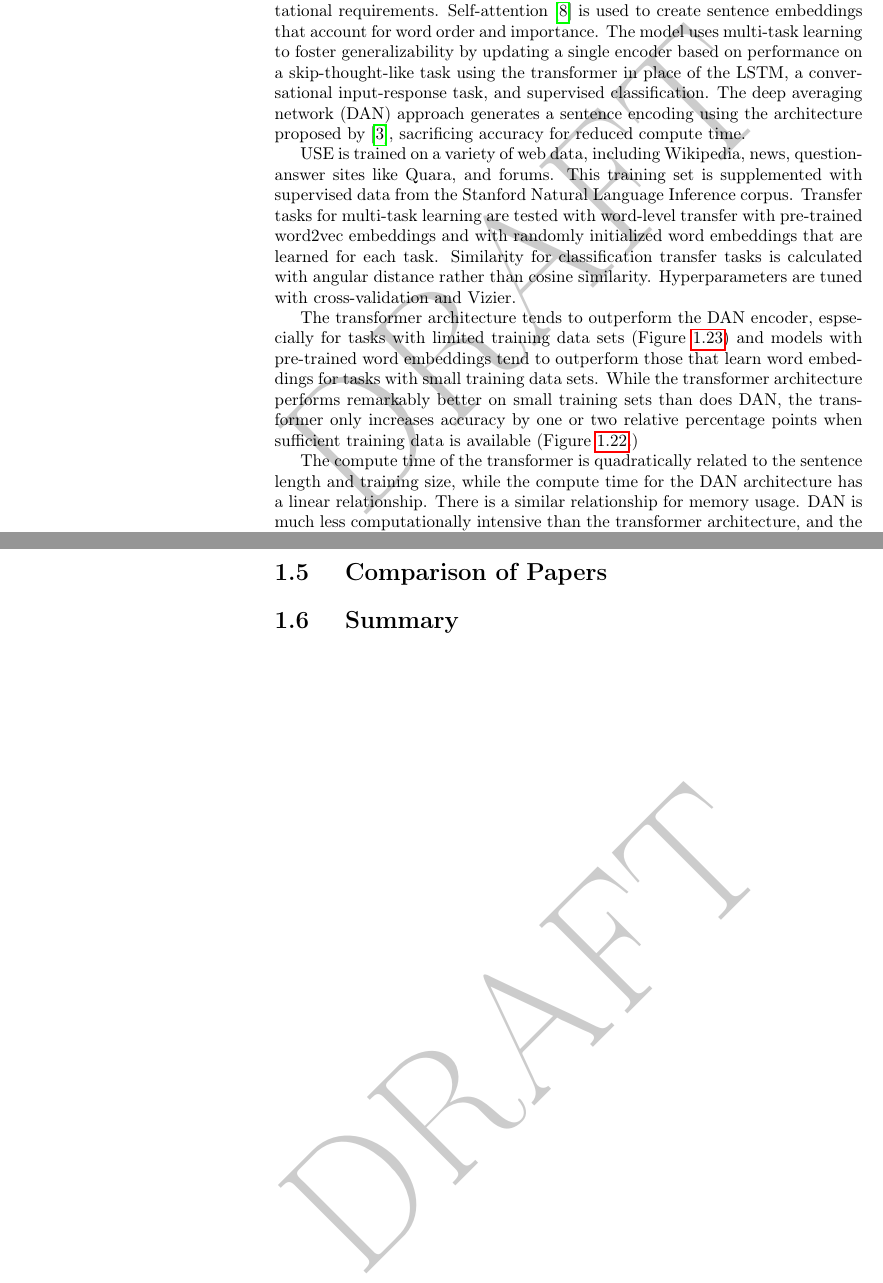
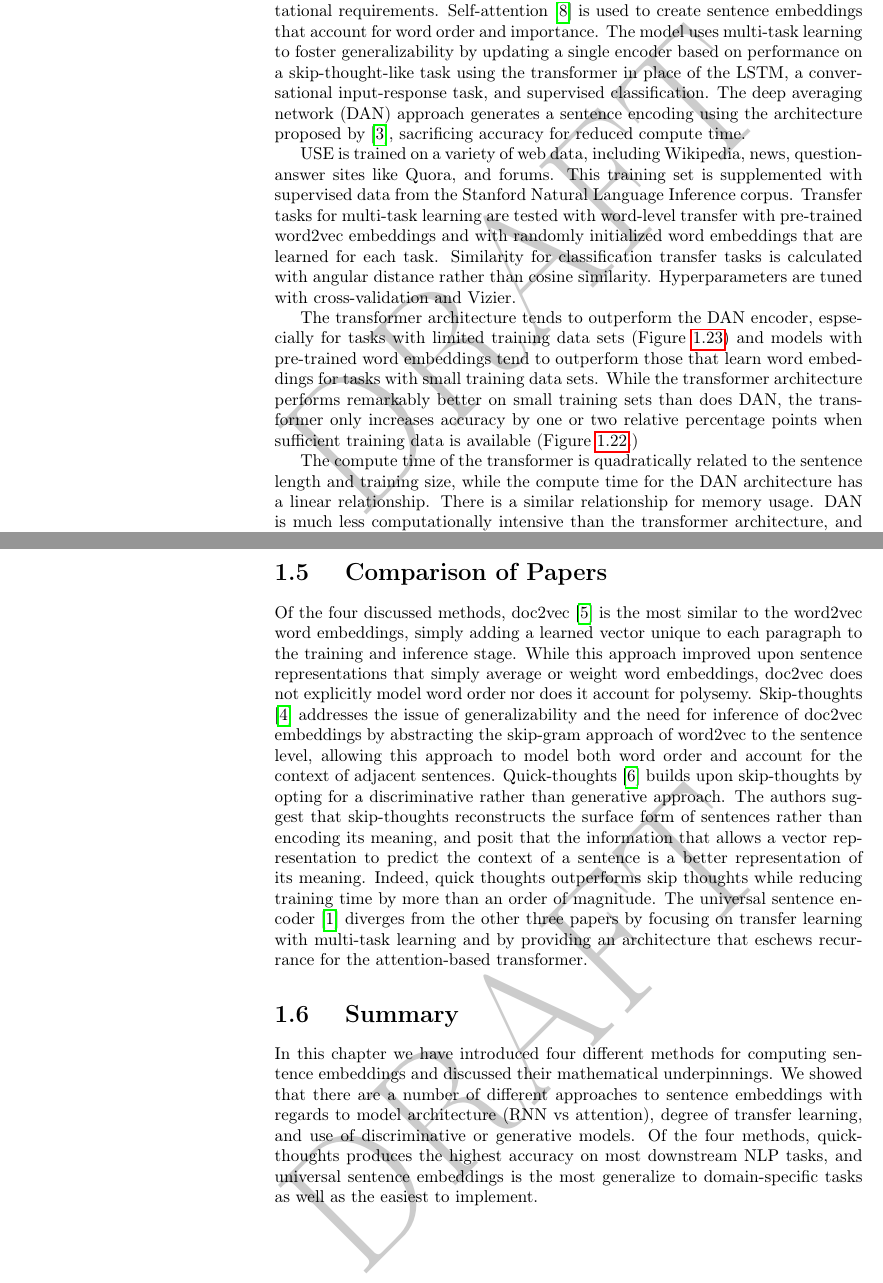
Before and after one commit to JohnMBrandt/advanced-nlp, a LaTeX thesis (anlp.tex, which reads sample.tex): two parts of pages 20 and 22 of 23, joined at a grey line, cut so that both start at the same text. Compiled offline with pdfLaTeX.

Commit message:
Add summary and comparison of papers

```diff
--- a/sample.tex
+++ b/sample.tex
@@ -307,11 +307,11 @@ Due to the scarcity of training data, many NLP tasks rely on transfer learning b
 
 The transformer-based architecture has high accuracy but greater computational requirements. Self-attention \cite{attention} is used to create sentence embeddings that account for word order and importance. The model uses multi-task learning to foster generalizability by updating a single encoder based on performance on a skip-thought-like task using the transformer in place of the LSTM, a conversational input-response task, and supervised classification. The deep averaging network (DAN) approach generates a sentence encoding using the architecture proposed by \cite{dan}, sacrificing accuracy for reduced compute time.
 
-USE is trained on a variety of web data, including Wikipedia, news, question-answer sites like Quara, and forums. This training set is supplemented with supervised data from the Stanford Natural Language Inference corpus. Transfer tasks for multi-task learning are tested with word-level transfer with pre-trained word2vec embeddings and with randomly initialized word embeddings that are learned for each task. Similarity for classification transfer tasks is calculated with angular distance rather than cosine similarity. Hyperparameters are tuned with cross-validation and Vizier.
+USE is trained on a variety of web data, including Wikipedia, news, question-answer sites like Quora, and forums. This training set is supplemented with supervised data from the Stanford Natural Language Inference corpus. Transfer tasks for multi-task learning are tested with word-level transfer with pre-trained word2vec embeddings and with randomly initialized word embeddings that are learned for each task. Similarity for classification transfer tasks is calculated with angular distance rather than cosine similarity. Hyperparameters are tuned with cross-validation and Vizier.
 
 The transformer architecture tends to outperform the DAN encoder, espsecially for tasks with limited training data sets (Figure \ref{fig:use-2}) and models with pre-trained word embeddings tend to outperform those that learn word embeddings for tasks with small training data sets. While the transformer architecture performs remarkably better on small training sets than does DAN, the transformer only increases accuracy by one or two relative percentage points when sufficient training data is available (Figure \ref{fig:use-1}.)
 
-The compute time of the transformer is quadratically related to the sentence length and training size, while the compute time for the DAN architecture has a linear relationship. There is a similar relationship for memory usage. DAN is much less computationally intensive than the transformer architecture, and the authors suggest choosing between the approaches by considering the tradeoffs between memory, compute time, and accuracy. Ultimately, USE provides sentence embeddings that perform well when transferred to a variety of NLP tasks and allow the end-user to choose between accuracy and compute time.
+The compute time of the transformer is quadratically related to the sentence length and training size, while the compute time for the DAN architecture has a linear relationship. There is a similar relationship for memory usage. DAN is much less computationally intensive than the transformer architecture, and the authors suggest choosing between the approaches by considering the trade-offs between memory, compute time, and accuracy. Ultimately, USE provides sentence embeddings that perform well when transferred to a variety of NLP tasks and allow the end-user to choose between accuracy and compute time.
 
 \newpage
 
@@ -342,5 +342,9 @@ The compute time of the transformer is quadratically related to the sentence len
 \section{\label{sec:level5} Comparison of Papers}
 % TODO Give a short overview/comparison of the methods discussed in the papers
 
+Of the four discussed methods, doc2vec \cite{conf/icml/LeM14} is the most similar to the word2vec word embeddings, simply adding a learned vector unique to each paragraph to the training and inference stage. While this approach improved upon sentence representations that simply average or weight word embeddings, doc2vec does not explicitly model word order nor does it account for polysemy. Skip-thoughts \cite{DBLP:journals/corr/KirosZSZTUF15} addresses the issue of generalizability and the need for inference of doc2vec embeddings by abstracting the skip-gram approach of word2vec to the sentence level, allowing this approach to model both word order and account for the context of adjacent sentences. Quick-thoughts \cite{logeswaran2018an} builds upon skip-thoughts by opting for a discriminative rather than generative approach. The authors suggest that skip-thoughts reconstructs the surface form of sentences rather than encoding its meaning, and posit that the information that allows a vector representation to predict the context of a sentence is a better representation of its meaning. Indeed, quick thoughts outperforms skip thoughts while reducing training time by more than an order of magnitude. The universal sentence encoder \cite{use} diverges from the other three papers by focusing on transfer learning with multi-task learning and by providing an architecture that eschews recurrance for the attention-based transformer.
+
 \section{\label{sec:level6} Summary}
 % Conclude the presentation/make any final brief statements. This is not a summary like the introduction.
+
+In this chapter we have introduced four different methods for computing sentence embeddings and discussed their mathematical underpinnings. We showed that there are a number of different approaches to sentence embeddings with regards to model architecture (RNN vs attention), degree of transfer learning, and use of discriminative or generative models. Of the four methods, quick-thoughts produces the highest accuracy on most downstream NLP tasks, and universal sentence embeddings is the most generalize to domain-specific tasks as well as the easiest to implement.
```
Also changed, not shown: sample.tex (4 more changed lines).
